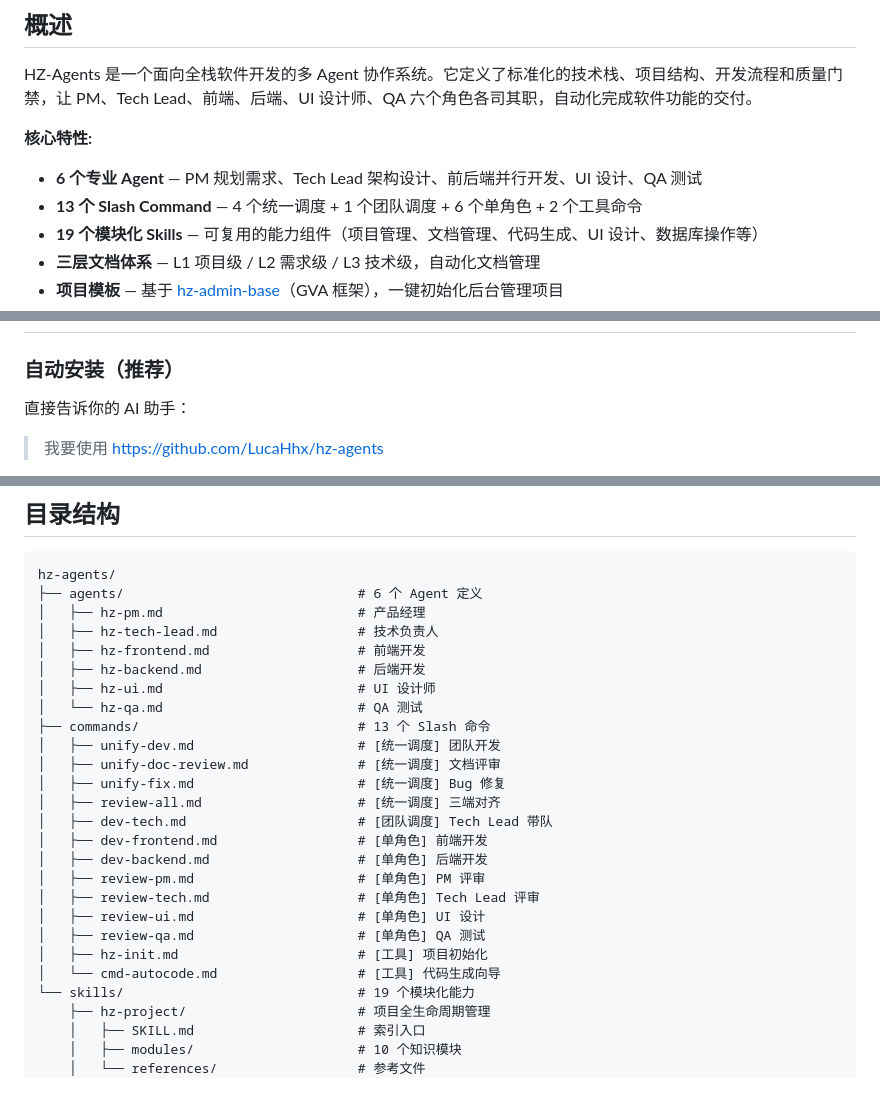
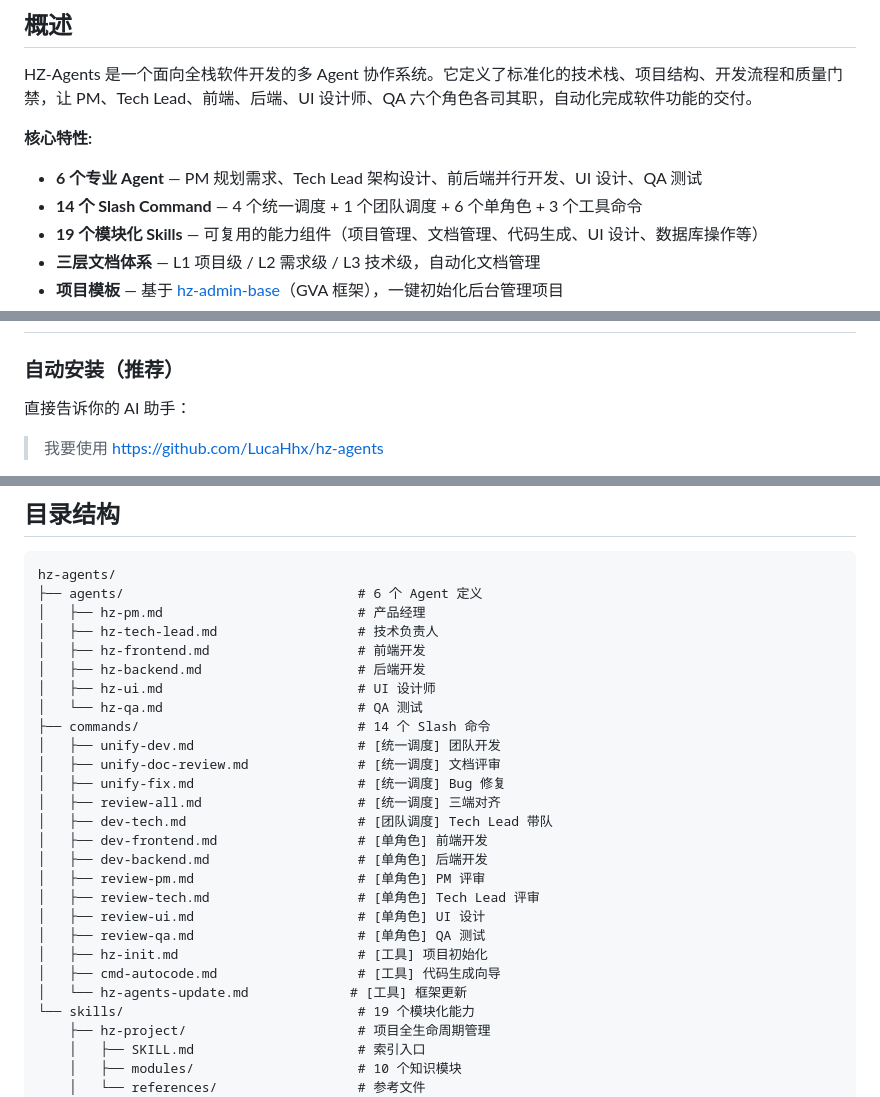
Before and after one commit to LucaHhx/hz-agents, a Markdown page: README.md, 3 parts joined by grey strips. Drawn GitHub-style.

````diff
--- a/README.md
+++ b/README.md
@@ -9,7 +9,7 @@ HZ-Agents 是一个面向全栈软件开发的多 Agent 协作系统。它定义
 **核心特性:**
 
 - **6 个专业 Agent** — PM 规划需求、Tech Lead 架构设计、前后端并行开发、UI 设计、QA 测试
-- **13 个 Slash Command** — 4 个统一调度 + 1 个团队调度 + 6 个单角色 + 2 个工具命令
+- **14 个 Slash Command** — 4 个统一调度 + 1 个团队调度 + 6 个单角色 + 3 个工具命令
 - **19 个模块化 Skills** — 可复用的能力组件（项目管理、文档管理、代码生成、UI 设计、数据库操作等）
 - **三层文档体系** — L1 项目级 / L2 需求级 / L3 技术级，自动化文档管理
 - **项目模板** — 基于 [hz-admin-base](https://github.com/LucaHhx/hz-admin-base.git)（GVA 框架），一键初始化后台管理项目
@@ -315,19 +315,22 @@ Show the full command reference:
 工具:
   /hz-init [项目名]                  # 交互式项目初始化
   /cmd-autocode                     # AutoCode 代码生成向导
+  /hz-agents-update                 # 更新 hz-agents 并修复链接
 ```
 
-更新只需：`cd ~/.hz-agents && git pull`，所有项目自动生效。
+更新只需：`/hz-agents-update`，自动拉取最新代码并修复符号链接，所有项目自动生效。
 
 ---
 
 ## Updating
 
-To update HZ-Agents to the latest version, simply:
+To update HZ-Agents to the latest version:
 
-```bash
-cd ~/.hz-agents && git pull
 ```
+/hz-agents-update
+```
+
+Or manually: `cd ~/.hz-agents && git pull`
 
 Because we use symlinks, all projects using HZ-Agents will automatically get the update.
 
@@ -605,7 +609,7 @@ hz-agents/
 │   ├── hz-backend.md                    # 后端开发
 │   ├── hz-ui.md                         # UI 设计师
 │   └── hz-qa.md                         # QA 测试
-├── commands/                            # 13 个 Slash 命令
+├── commands/                            # 14 个 Slash 命令
 │   ├── unify-dev.md                     # [统一调度] 团队开发
 │   ├── unify-doc-review.md              # [统一调度] 文档评审
 │   ├── unify-fix.md                     # [统一调度] Bug 修复
@@ -618,7 +622,8 @@ hz-agents/
 │   ├── review-ui.md                     # [单角色] UI 设计
 │   ├── review-qa.md                     # [单角色] QA 测试
 │   ├── hz-init.md                       # [工具] 项目初始化
-│   └── cmd-autocode.md                  # [工具] 代码生成向导
+│   ├── cmd-autocode.md                  # [工具] 代码生成向导
+│   └── hz-agents-update.md             # [工具] 框架更新
 └── skills/                              # 19 个模块化能力
     ├── hz-project/                      # 项目全生命周期管理
     │   ├── SKILL.md                     # 索引入口
````
Also changed, not shown: other parts of README.md (+2 -1 lines), commands/hz-agents-update.md (added, +88 -0 lines).
